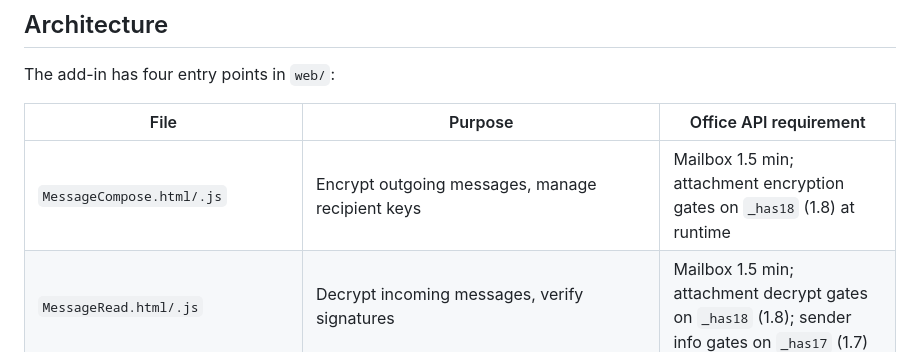
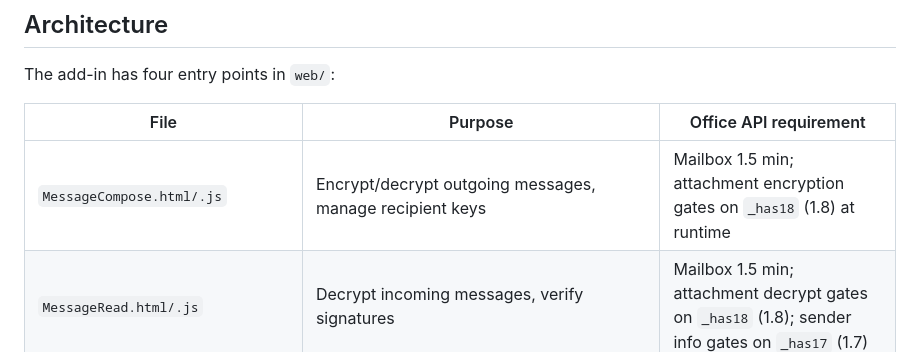
Before and after one commit to Ruscal-Technologies/PGP-for-Outlook, a Markdown page: CLAUDE.md, the part around one of its changes. Drawn GitHub-style.

Commit message:
docs: document compose-window Decrypt feature (#25)

```diff
--- a/CLAUDE.md
+++ b/CLAUDE.md
@@ -57,7 +57,7 @@ The add-in has four entry points in `web/`:
 
 | File | Purpose | Office API requirement |
 |------|---------|----------------------|
-| `MessageCompose.html/.js` | Encrypt outgoing messages, manage recipient keys | Mailbox 1.5 min; attachment encryption gates on `_has18` (1.8) at runtime |
+| `MessageCompose.html/.js` | Encrypt/decrypt outgoing messages, manage recipient keys | Mailbox 1.5 min; attachment encryption gates on `_has18` (1.8) at runtime |
 | `MessageRead.html/.js` | Decrypt incoming messages, verify signatures | Mailbox 1.5 min; attachment decrypt gates on `_has18` (1.8); sender info gates on `_has17` (1.7) |
 | `KeyManagement.html/.js` | Key generation, import, export, contacts keyring, org settings, Ko-fi support button (dynamically injected; suppressed by `hideSupportButton` org config) | Mailbox 1.1 |
 | `Functions/FunctionFile.html/.js` | UI-less ribbon action host | Mailbox 1.1 |
```
Also changed, not shown: other parts of CLAUDE.md (+4 -0 lines).
